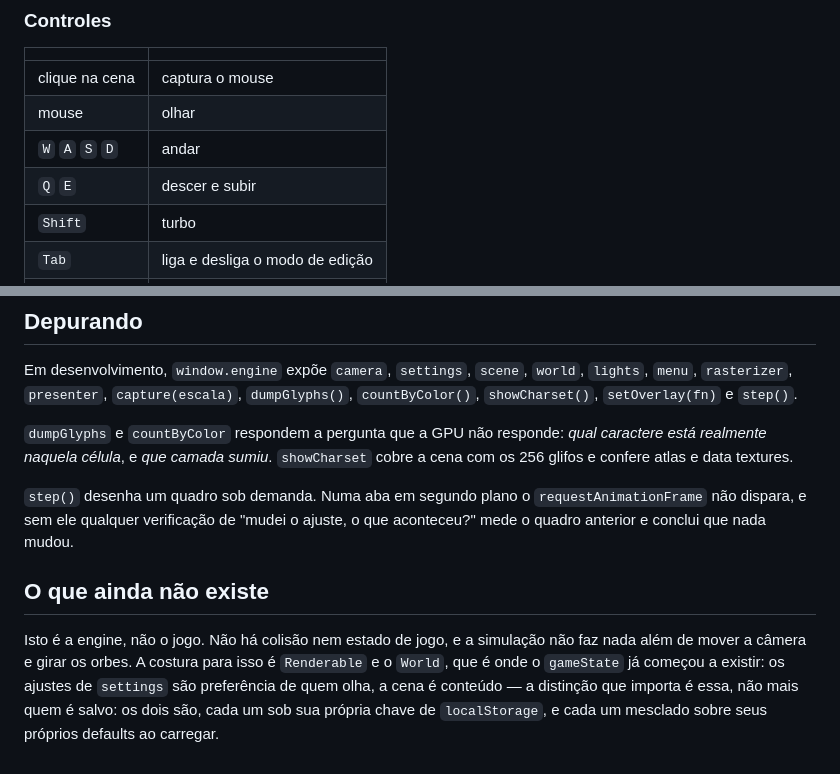
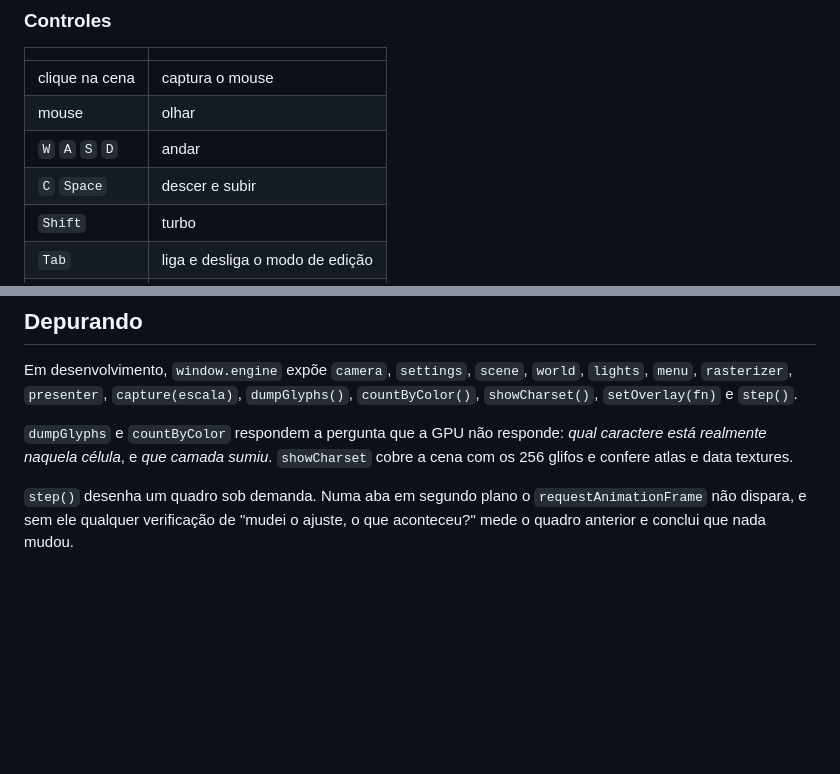
Before and after one commit to gabreusi/cp437-engine, a Markdown page: README.md, 2 parts joined by grey strips. GitHub-like rendering; blank space fills up the shorter version.

Commit message:
Modify controls and remove outdated section
Updated key bindings in the controls section and removed the 'What still doesn't exist' section to streamline the README.

```diff
--- a/README.md
+++ b/README.md
@@ -49,7 +49,7 @@ letras cai para a versão sem acento (`á`→`a`) em vez de sumir da grade.
 | clique na cena  | captura o mouse                 |
 | mouse           | olhar                           |
 | `W` `A` `S` `D` | andar                           |
-| `Q` `E`         | descer e subir                  |
+| `C` `Space`         | descer e subir                  |
 | `Shift`         | turbo                           |
 | `Tab`           | liga e desliga o modo de edição |
 | `Esc`           | solta o mouse e abre o menu     |
@@ -554,13 +554,3 @@ cobre a cena com os 256 glifos e confere atlas e data textures.
 `step()` desenha um quadro sob demanda. Numa aba em segundo plano o
 `requestAnimationFrame` não dispara, e sem ele qualquer verificação de "mudei o
 ajuste, o que aconteceu?" mede o quadro anterior e conclui que nada mudou.
-
-## O que ainda não existe
-
-Isto é a engine, não o jogo. Não há colisão nem estado de jogo, e a simulação não
-faz nada além de mover a câmera e girar os orbes. A costura para isso é
-`Renderable` e o `World`, que é onde o `gameState` já começou a existir: os
-ajustes de `settings` são preferência de quem olha, a cena é conteúdo — a
-distinção que importa é essa, não mais quem é salvo: os dois são, cada um sob
-sua própria chave de `localStorage`, e cada um mesclado sobre seus próprios
-defaults ao carregar.
```
